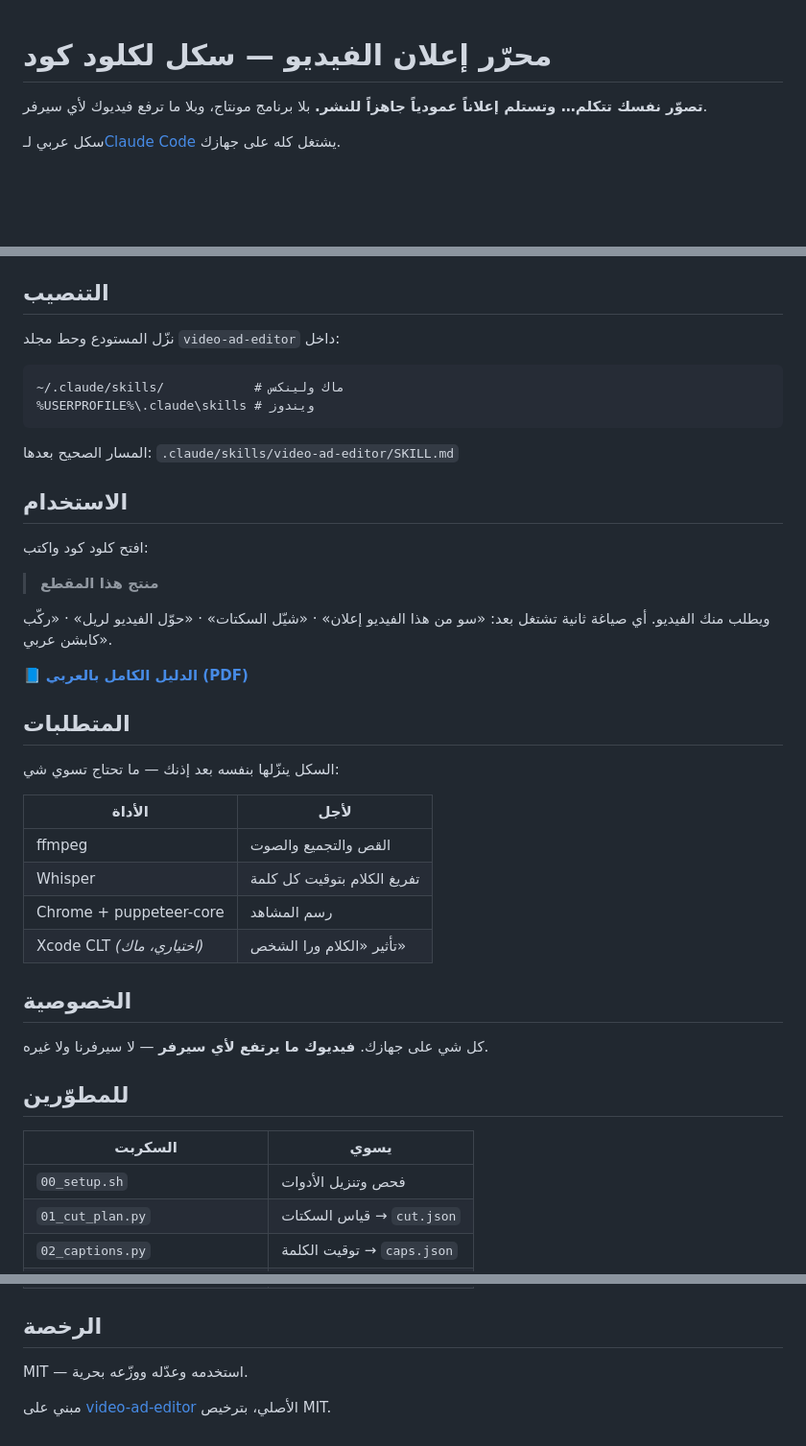
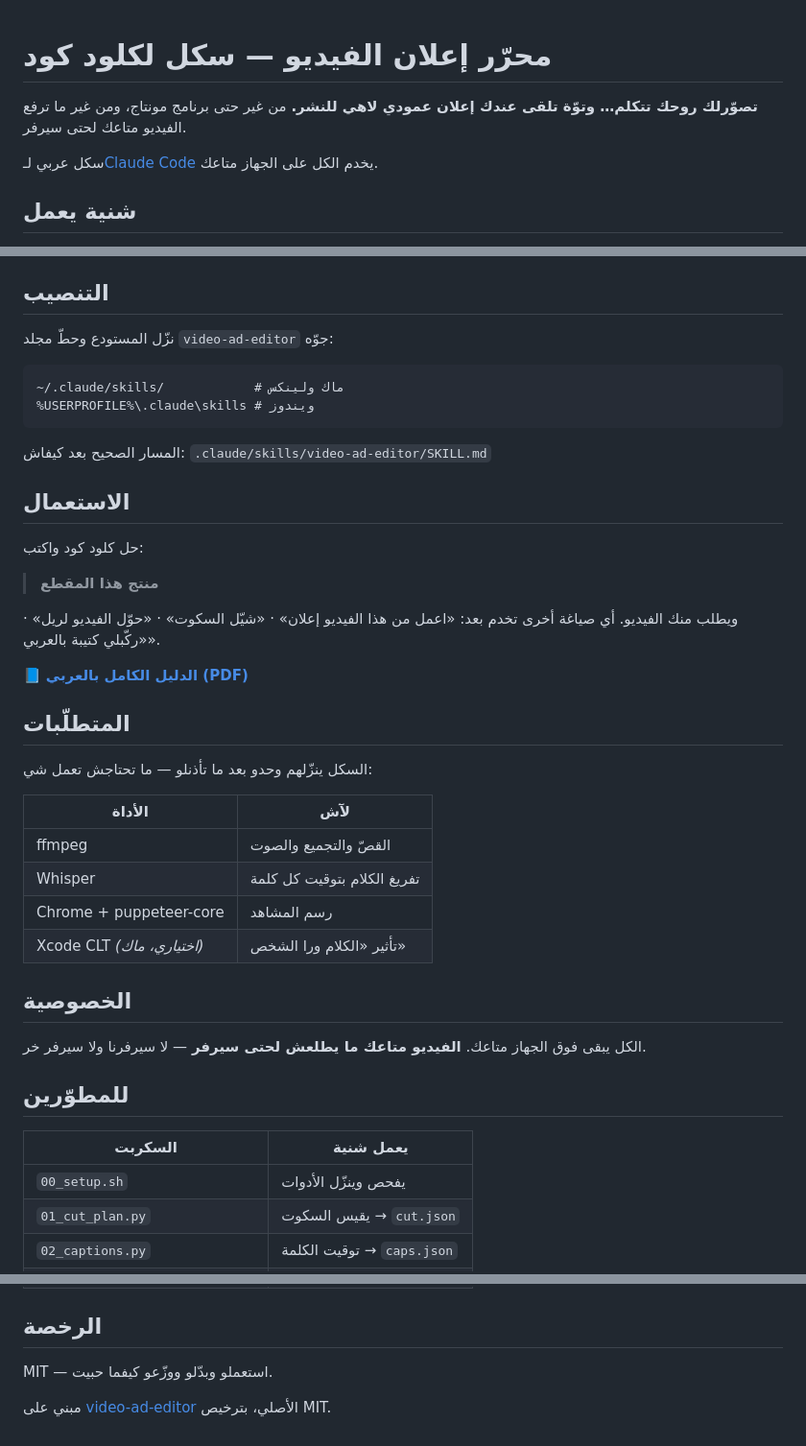
Before and after one commit to ridhaysf/video-ad-montage, a Markdown page: README.md, 3 parts joined by grey strips. Shown at 96% size. Drawn GitHub-style; blank space fills up the shorter version.

````diff
--- a/README.md
+++ b/README.md
@@ -1,8 +1,8 @@
 # محرّر إعلان الفيديو — سكل لكلود كود
 
-<div dir="rtl">
+**تصوّرلك روحك تتكلم… وتوّة تلقى عندك إعلان عمودي لاهي للنشر.** من غير حتى برنامج مونتاج، ومن غير ما ترفع الفيديو متاعك لحتى سيرفر.
 
-**تصوّر نفسك تتكلم… وتستلم إعلاناً عمودياً جاهزاً للنشر.** بلا برنامج مونتاج، وبلا ما ترفع فيديوك لأي سيرفر.
+سكل عربي لـ[Claude Code](https://claude.com/claude-code) يخدم الكل على الجهاز متاعك.
 
-سكل عربي لـ[Claude Code](https://claude.com/claude-code) يشتغل كله على جهازك.
+## شنية يعمل
 
@@ -21,44 +19,44 @@
 
 ## التنصيب
 
-نزّل المستودع وحط مجلد `video-ad-editor` داخل:
+نزّل المستودع وحطّ مجلد `video-ad-editor` جوّه:
 
 ```
 ~/.claude/skills/            # ماك ولينكس
 %USERPROFILE%\.claude\skills # ويندوز
 ```
 
-المسار الصحيح بعدها: `.claude/skills/video-ad-editor/SKILL.md`
+المسار الصحيح بعد كيفاش: `.claude/skills/video-ad-editor/SKILL.md`
 
-## الاستخدام
+## الاستعمال
 
-افتح كلود كود واكتب:
+حل كلود كود واكتب:
 
 > **منتج هذا المقطع**
 
-ويطلب منك الفيديو. أي صياغة ثانية تشتغل بعد: «سو من هذا الفيديو إعلان» · «شيّل السكتات» · «حوّل الفيديو لريل» · «ركّب كابشن عربي».
+ويطلب منك الفيديو. أي صياغة أخرى تخدم بعد: «اعمل من هذا الفيديو إعلان» · «شيّل السكوت» · «حوّل الفيديو لريل» · «ركّبلي كتيبة بالعربي».
 
 📘 **[الدليل الكامل بالعربي (PDF)](GUIDE.pdf)**
 
-## المتطلبات
+## المتطلّبات
 
-السكل ينزّلها بنفسه بعد إذنك — ما تحتاج تسوي شي:
+السكل ينزّلهم وحدو بعد ما تأذنلو — ما تحتاجش تعمل شي:
 
-| الأداة | لأجل |
+| الأداة | لآش |
 |---|---|
-| ffmpeg | القص والتجميع والصوت |
+| ffmpeg | القصّ والتجميع والصوت |
 | Whisper | تفريغ الكلام بتوقيت كل كلمة |
 | Chrome + puppeteer-core | رسم المشاهد |
 | Xcode CLT *(اختياري، ماك)* | تأثير «الكلام ورا الشخص» |
 
 ## الخصوصية
 
-كل شي على جهازك. **فيديوك ما يرتفع لأي سيرفر** — لا سيرفرنا ولا غيره.
+الكل يبقى فوق الجهاز متاعك. **الفيديو متاعك ما يطلعش لحتى سيرفر** — لا سيرفرنا ولا سيرفر خر.
 
 ## للمطوّرين
 
-| السكربت | يسوي |
+| السكربت | يعمل شنية |
 |---|---|
-| `00_setup.sh` | فحص وتنزيل الأدوات |
-| `01_cut_plan.py` | قياس السكتات → `cut.json` |
+| `00_setup.sh` | يفحص وينزّل الأدوات |
+| `01_cut_plan.py` | يقيس السكوت → `cut.json` |
 | `02_captions.py` | توقيت الكلمة → `caps.json` |
@@ -72,6 +70,6 @@
 
 ## الرخصة
 
-MIT — استخدمه وعدّله ووزّعه بحرية.
+MIT — استعملو وبدّلو ووزّعو كيفما حبيت.
 
 مبني على [video-ad-editor](https://github.com/majedphotos/video-ad-editor) الأصلي، بترخيص MIT.
````
Also changed, not shown: other parts of README.md (+11 -15 lines).
